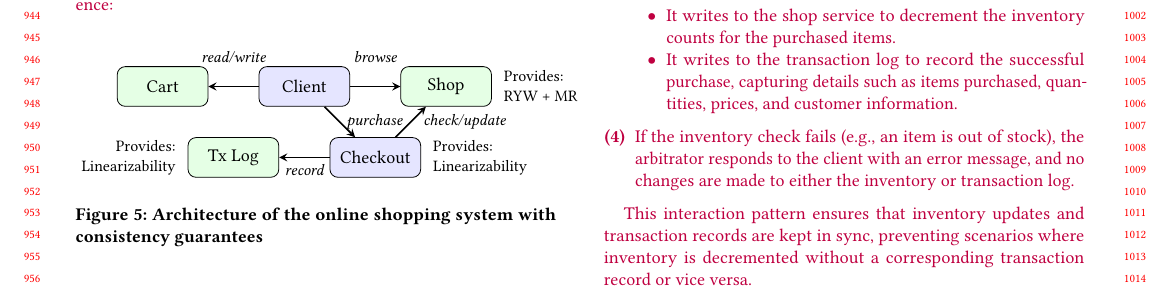
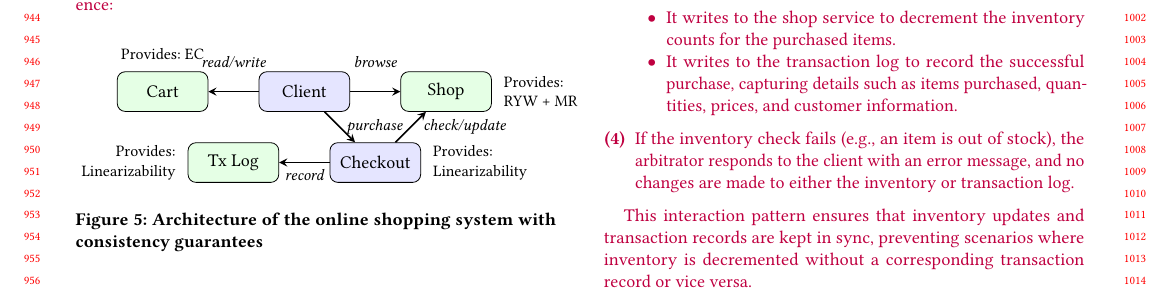
Before and after one commit to stepbrobd/consistency-z3, a LaTeX paper (docs/proses/2025-05-04/main.tex, which reads docs/proses/2025-05-04/case-study.tex): part of page 9 of 16, cut so that both start at the same text. Compiled offline with pdfLaTeX.

Commit message:
prov ec on cart

```diff
--- a/docs/proses/2025-05-04/case-study.tex
+++ b/docs/proses/2025-05-04/case-study.tex
@@ -230,6 +230,8 @@
       \draw[arrow] (arbitrator) -- (tx) node[midway, below, label] {record};
 
       % semantics
+      \node[above=0.1cm, align=center, font=\small] at (cart.north)
+      {Provides: EC};
       \node[right=0.1cm, align=left, font=\small] at (shop.east)
       {Provides:\\RYW + MR};
       \node[right=0.1cm, align=left, font=\small] at (arbitrator.east)
```
